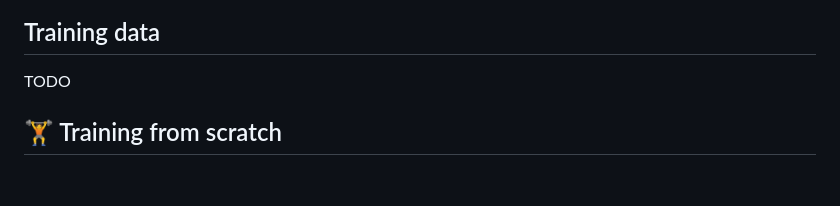
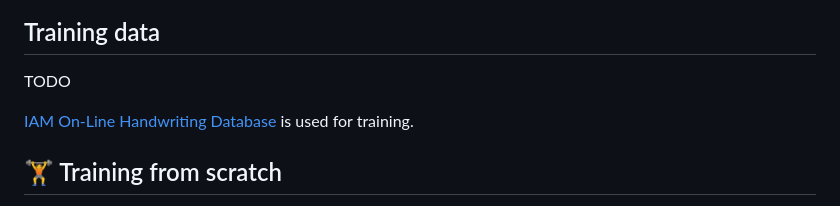
Before and after one commit to PellelNitram/OnlineHTR, a Markdown page: README.md, the part around the change. Rendered like a GitHub page; blank space fills up the shorter version.

Commit message:
Work on README.

```diff
--- a/README.md
+++ b/README.md
@@ -45,6 +45,8 @@ Test installations with those commands:
 ## Training data
 
 TODO
+
+[IAM On-Line Handwriting Database](https://fki.tic.heia-fr.ch/databases/iam-on-line-handwriting-database) is used for training.
 
 ## 🏋️ Training from scratch
 
```
